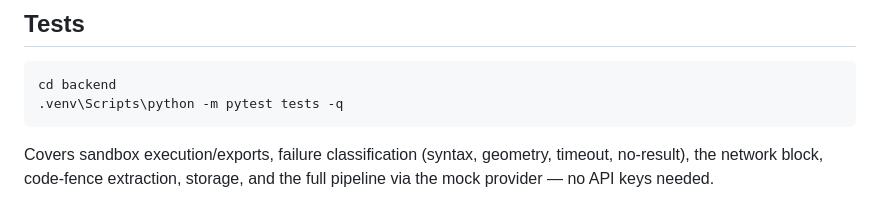
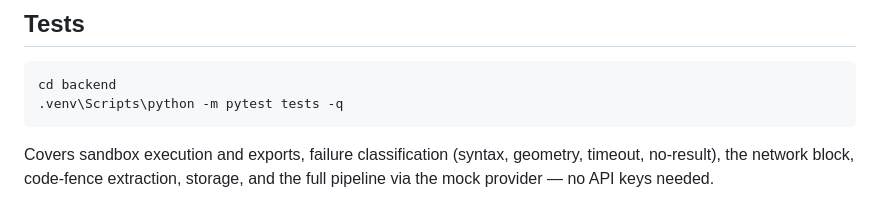
Before and after one commit to Profrozer/CADForge, a Markdown page: README.md, the part around one of its changes. Drawn GitHub-style.

````diff
--- a/README.md
+++ b/README.md
@@ -116,6 +160,4 @@ cd backend
 .venv\Scripts\python -m pytest tests -q
 ```
 
-Covers sandbox execution/exports, failure classification (syntax, geometry,
-timeout, no-result), the network block, code-fence extraction, storage, and
-the full pipeline via the mock provider — no API keys needed.
+Covers sandbox execution and exports, failure classification (syntax, geometry, timeout, no-result), the network block, code-fence extraction, storage, and the full pipeline via the mock provider — no API keys needed.
````
Also changed, not shown: other parts of README.md (+105 -61 lines), assets/readme/screenshot-cadquery.png (added), assets/readme/screenshot-home.png (added), assets/readme/screenshot-part-loaded.png (added), assets/readme/screenshot-settings.png (added), 1 other file.
